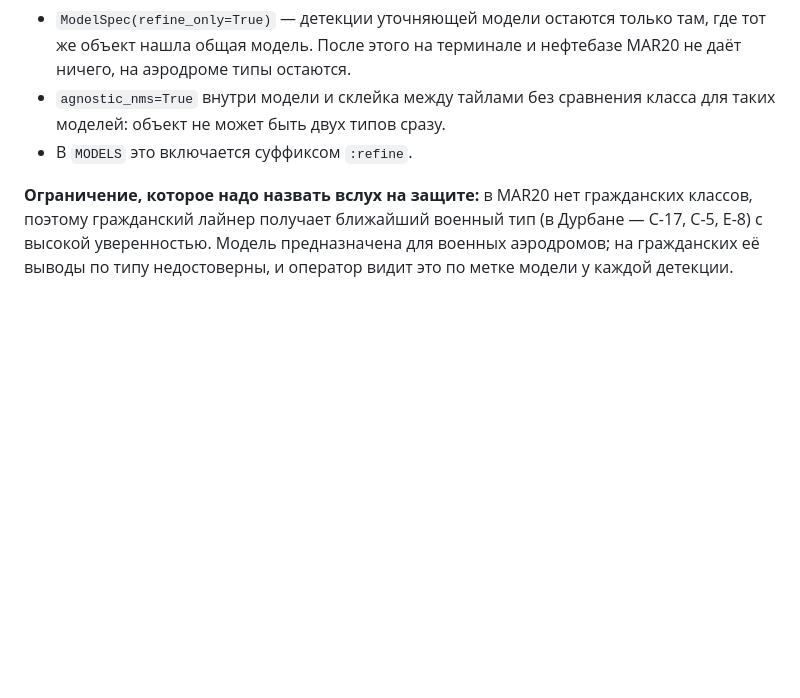
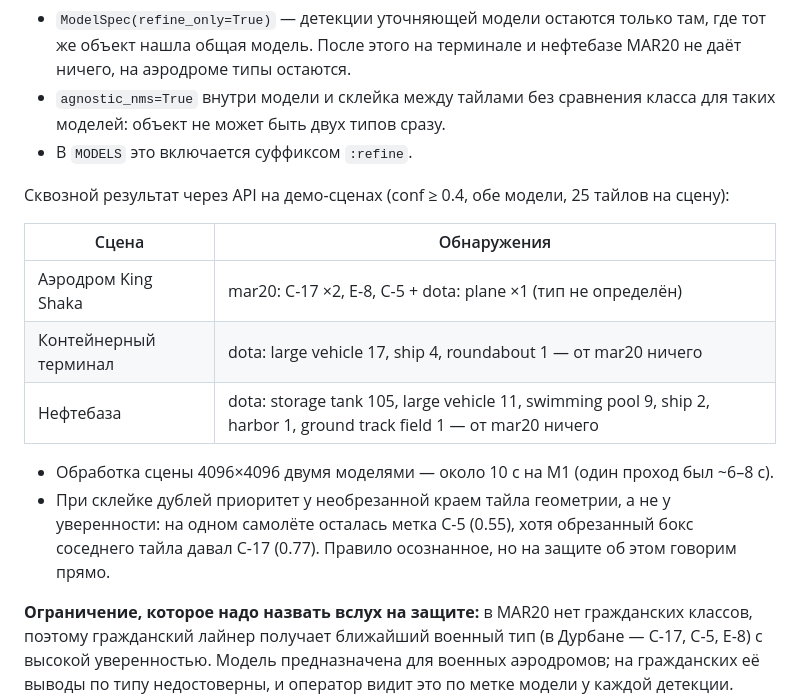
Before and after one commit to miss-mississippi/muxxed_defence_tech, a Markdown page: NOTES.md, the part around the change. Rendered like a GitHub page; blank space fills up the shorter version.

Commit message:
NOTES: end-to-end two-model results on the Durban demo scenes

```diff
--- a/NOTES.md
+++ b/NOTES.md
@@ -223,6 +223,19 @@ M1 MPS, тайл 1024 / перекрытие 200, 25 тайлов на сцен
   объект не может быть двух типов сразу.
 - В `MODELS` это включается суффиксом `:refine`.
 
+Сквозной результат через API на демо-сценах (conf ≥ 0.4, обе модели, 25 тайлов на сцену):
+
+| Сцена | Обнаружения |
+|---|---|
+| Аэродром King Shaka | mar20: C-17 ×2, E-8, C-5 + dota: plane ×1 (тип не определён) |
+| Контейнерный терминал | dota: large vehicle 17, ship 4, roundabout 1 — от mar20 ничего |
+| Нефтебаза | dota: storage tank 105, large vehicle 11, swimming pool 9, ship 2, harbor 1, ground track field 1 — от mar20 ничего |
+
+- Обработка сцены 4096×4096 двумя моделями — около 10 с на M1 (один проход был ~6–8 с).
+- При склейке дублей приоритет у необрезанной краем тайла геометрии, а не у уверенности: на одном
+  самолёте осталась метка C-5 (0.55), хотя обрезанный бокс соседнего тайла давал C-17 (0.77).
+  Правило осознанное, но на защите об этом говорим прямо.
+
 **Ограничение, которое надо назвать вслух на защите:** в MAR20 нет гражданских классов, поэтому
 гражданский лайнер получает ближайший военный тип (в Дурбане — C-17, C-5, E-8) с высокой
 уверенностью. Модель предназначена для военных аэродромов; на гражданских её выводы по типу
```
